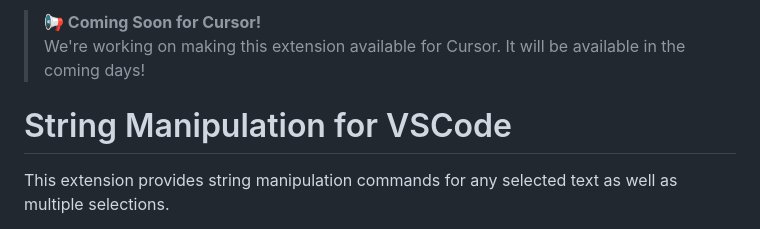
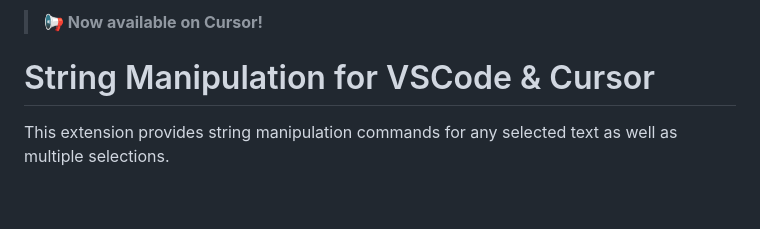
Before and after one commit to marclipovsky/vscode-string-manipulation, a Markdown page: README.md, the part around one of its changes. Drawn GitHub-style; blank space fills up the shorter version.

Commit message:
Update README badges and Cursor availability
- Replace old CI badge with new workflow status badge
- Add Open VSX and marketplace badges for better visibility
- Update messaging to reflect Cursor availability
- Update title to include Cursor support

🤖 Generated with [Claude Code](https://claude.ai/code)

Co-Authored-By: Claude <noreply@anthropic.com>

```diff
--- a/README.md
+++ b/README.md
@@ -2,8 +2,7 @@
 
-> **📢 Coming Soon for Cursor!**
-> We're working on making this extension available for Cursor. It will be available in the coming days!
+> **📢 Now available on Cursor!**
 
-# String Manipulation for VSCode
+# String Manipulation for VSCode & Cursor
 
 This extension provides string manipulation commands for any selected text as well
 as multiple selections.
```
Also changed, not shown: other parts of README.md (+1 -1 lines).
